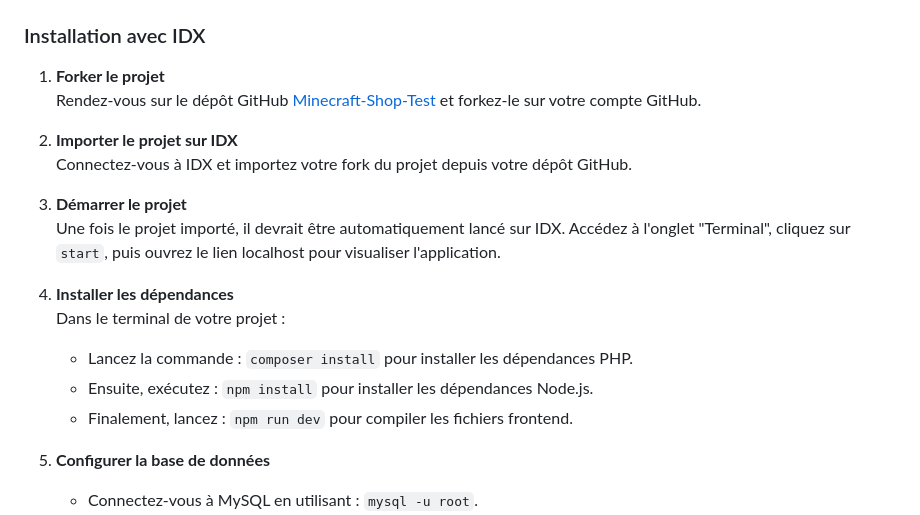
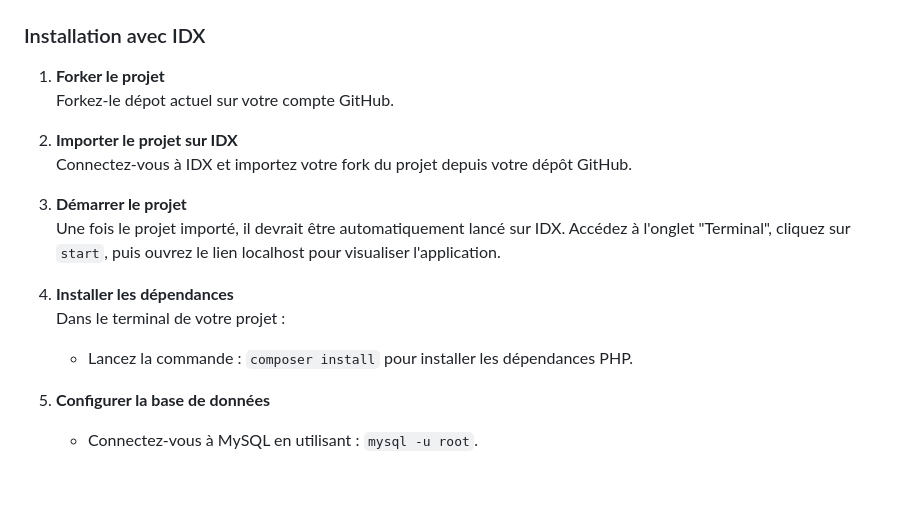
Before and after one commit to lilyaan444/SymfonyProject, a Markdown page: README.md, the part around the change. Drawn GitHub-style; blank space fills up the shorter version.

```diff
--- a/README.md
+++ b/README.md
@@ -46,7 +46,7 @@ Ce projet est une boutique en ligne inspirée de l'univers de Minecraft, réalis
 ### Installation avec IDX
 
 1. **Forker le projet**
-   Rendez-vous sur le dépôt GitHub [Minecraft-Shop-Test](https://github.com/lilyaan444/Minecraft-Shop-Test.git) et forkez-le sur votre compte GitHub.
+   Forkez-le dépot actuel sur votre compte GitHub.
 
 2. **Importer le projet sur IDX**
    Connectez-vous à IDX et importez votre fork du projet depuis votre dépôt GitHub.
@@ -57,8 +57,6 @@ Ce projet est une boutique en ligne inspirée de l'univers de Minecraft, réalis
 4. **Installer les dépendances**
    Dans le terminal de votre projet :
    - Lancez la commande : `composer install` pour installer les dépendances PHP.
-   - Ensuite, exécutez : `npm install` pour installer les dépendances Node.js.
-   - Finalement, lancez : `npm run dev` pour compiler les fichiers frontend.
 
 5. **Configurer la base de données**
    - Connectez-vous à MySQL en utilisant : `mysql -u root`.
```
